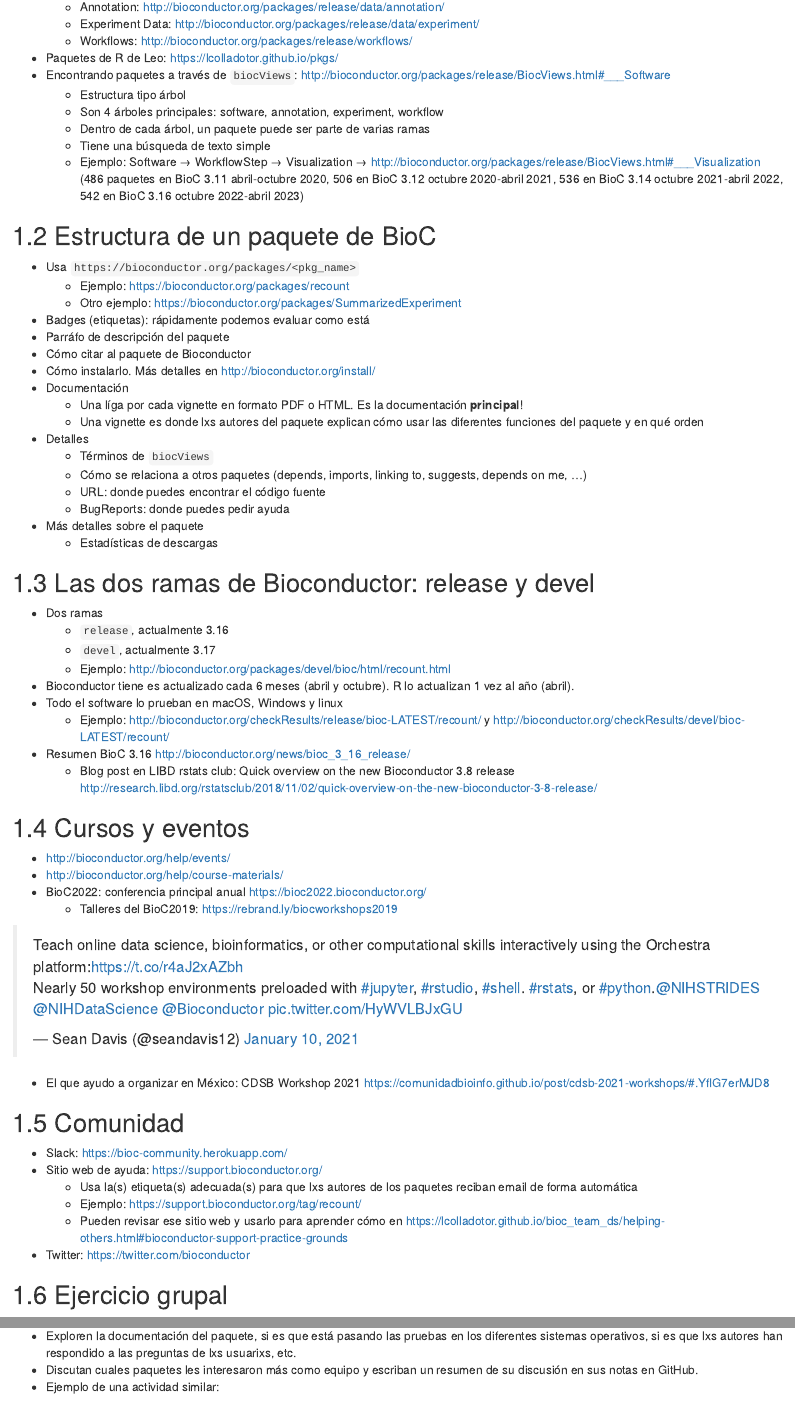
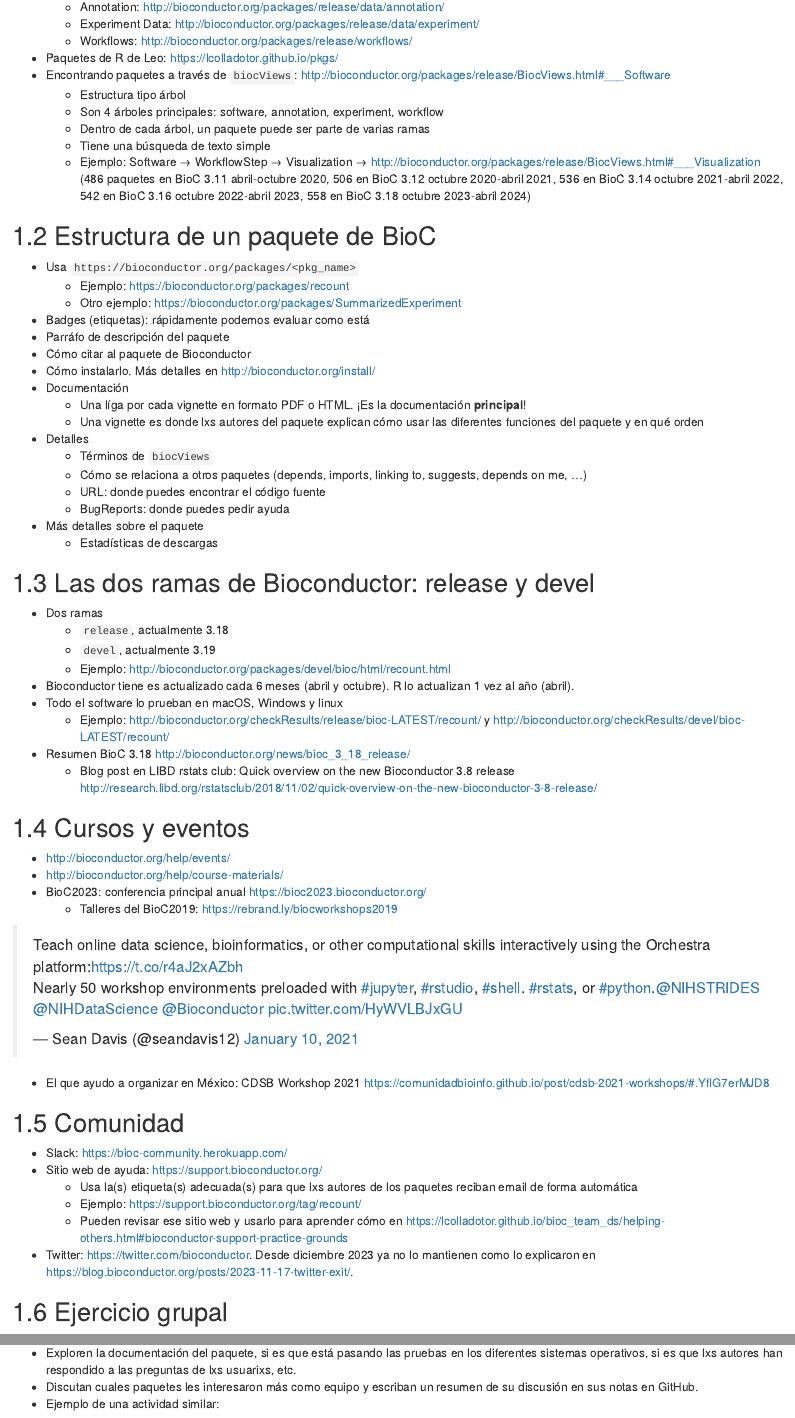
Before and after one commit to lcolladotor/rnaseq_LCG-UNAM_2024, an R Markdown document (02_intro_bioconductor.Rmd): the page in a window 1100 px wide, from 870 px down, and a second part further down, joined at a grey line. Rendered offline with R 4.5, knitr and Pandoc, with nearby package versions; drawn as R Markdown's standard HTML page in place of the format the file asks for.

Commit message:
Actualizar intro a BioC

```diff
--- a/02_intro_bioconductor.Rmd
+++ b/02_intro_bioconductor.Rmd
@@ -36,7 +36,7 @@
     - Son 4 árboles principales: software, annotation, experiment, workflow
     - Dentro de cada árbol, un paquete puede ser parte de varias ramas
     - Tiene una búsqueda de texto simple
-    - Ejemplo: Software → WorkflowStep → Visualization → http://bioconductor.org/packages/release/BiocViews.html#___Visualization (486 paquetes en BioC 3.11 abril-octubre 2020, 506 en BioC 3.12 octubre 2020-abril 2021, 536 en BioC 3.14 octubre 2021-abril 2022, 542 en BioC 3.16 octubre 2022-abril 2023)
+    - Ejemplo: Software → WorkflowStep → Visualization → http://bioconductor.org/packages/release/BiocViews.html#___Visualization (486 paquetes en BioC 3.11 abril-octubre 2020, 506 en BioC 3.12 octubre 2020-abril 2021, 536 en BioC 3.14 octubre 2021-abril 2022, 542 en BioC 3.16 octubre 2022-abril 2023, 558 en BioC 3.18 octubre 2023-abril 2024)
 
 
 ## Estructura de un paquete de BioC
@@ -49,7 +49,7 @@
 * Cómo citar al paquete de Bioconductor
 * Cómo instalarlo. Más detalles en http://bioconductor.org/install/
 * Documentación
-    - Una líga por cada vignette en formato PDF o HTML. Es la documentación **principal**!
+    - Una líga por cada vignette en formato PDF o HTML. ¡Es la documentación **principal**!
     - Una vignette es donde lxs autores del paquete explican cómo usar las diferentes funciones del paquete y en qué orden
 * Detalles
     - Términos de `biocViews`
@@ -62,13 +62,13 @@
 ## Las dos ramas de Bioconductor: release y devel
 
 * Dos ramas
-    - `release`, actualmente 3.16
-    - `devel`, actualmente 3.17
+    - `release`, actualmente 3.18
+    - `devel`, actualmente 3.19
     - Ejemplo: http://bioconductor.org/packages/devel/bioc/html/recount.html
 * Bioconductor tiene es actualizado cada 6 meses (abril y octubre). R lo actualizan 1 vez al año (abril).
 * Todo el software lo prueban en macOS, Windows y linux
     - Ejemplo: http://bioconductor.org/checkResults/release/bioc-LATEST/recount/ y http://bioconductor.org/checkResults/devel/bioc-LATEST/recount/
-* Resumen BioC 3.16 http://bioconductor.org/news/bioc_3_16_release/
+* Resumen BioC 3.18 http://bioconductor.org/news/bioc_3_18_release/
     - Blog post en LIBD rstats club: Quick overview on the new Bioconductor 3.8 release http://research.libd.org/rstatsclub/2018/11/02/quick-overview-on-the-new-bioconductor-3-8-release/
 
 
@@ -76,7 +76,7 @@
 
 * http://bioconductor.org/help/events/
 * http://bioconductor.org/help/course-materials/
-* BioC2022: conferencia principal anual https://bioc2022.bioconductor.org/
+* BioC2023: conferencia principal anual https://bioc2023.bioconductor.org/
     - Talleres del BioC2019: https://rebrand.ly/biocworkshops2019
 
 <blockquote class="twitter-tweet"><p lang="en" dir="ltr">Teach online data science, bioinformatics, or other computational skills interactively using the Orchestra platform:<a href="https://t.co/r4aJ2xAZbh">https://t.co/r4aJ2xAZbh</a> <br>Nearly 50 workshop environments preloaded with <a href="https://twitter.com/hashtag/jupyter?src=hash&amp;ref_src=twsrc%5Etfw">#jupyter</a>, <a href="https://twitter.com/hashtag/rstudio?src=hash&amp;ref_src=twsrc%5Etfw">#rstudio</a>, <a href="https://twitter.com/hashtag/shell?src=hash&amp;ref_src=twsrc%5Etfw">#shell</a>. <a href="https://twitter.com/hashtag/rstats?src=hash&amp;ref_src=twsrc%5Etfw">#rstats</a>, or <a href="https://twitter.com/hashtag/python?src=hash&amp;ref_src=twsrc%5Etfw">#python</a>.<a href="https://twitter.com/NIHSTRIDES?ref_src=twsrc%5Etfw">@NIHSTRIDES</a> <a href="https://twitter.com/NIHDataScience?ref_src=twsrc%5Etfw">@NIHDataScience</a> <a href="https://twitter.com/Bioconductor?ref_src=twsrc%5Etfw">@Bioconductor</a> <a href="https://t.co/HyWVLBJxGU">pic.twitter.com/HyWVLBJxGU</a></p>&mdash; Sean Davis (@seandavis12) <a href="https://twitter.com/seandavis12/status/1348291911090626560?ref_src=twsrc%5Etfw">January 10, 2021</a></blockquote> <script async src="https://platform.twitter.com/widgets.js" charset="utf-8"></script>
@@ -92,7 +92,7 @@
     - Usa la(s) etiqueta(s) adecuada(s) para que lxs autores de los paquetes reciban email de forma automática
     - Ejemplo: https://support.bioconductor.org/tag/recount/
     - Pueden revisar ese sitio web y usarlo para aprender cómo en https://lcolladotor.github.io/bioc_team_ds/helping-others.html#bioconductor-support-practice-grounds
-* Twitter: https://twitter.com/bioconductor
+* Twitter: https://twitter.com/bioconductor. Desde diciembre 2023 ya no lo mantienen como lo explicaron en https://blog.bioconductor.org/posts/2023-11-17-twitter-exit/.
 
 
 ## Ejercicio grupal
```
Also changed, not shown: 02_intro_bioconductor.Rmd (6 more changed lines).
